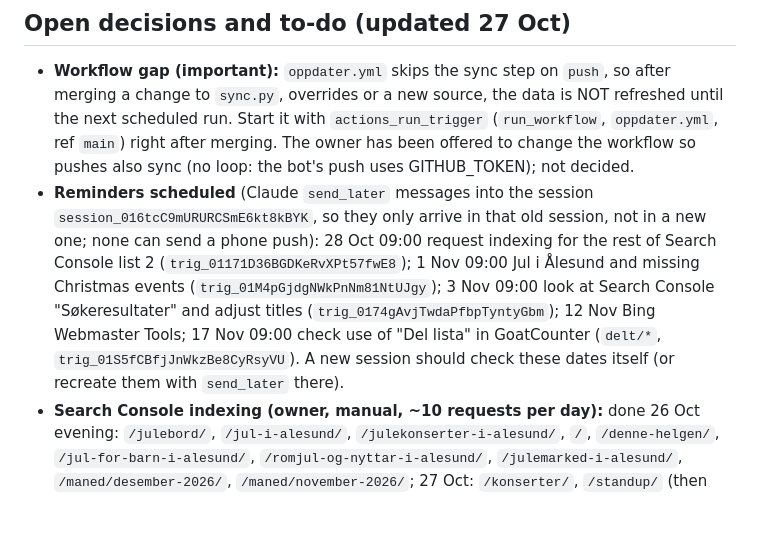
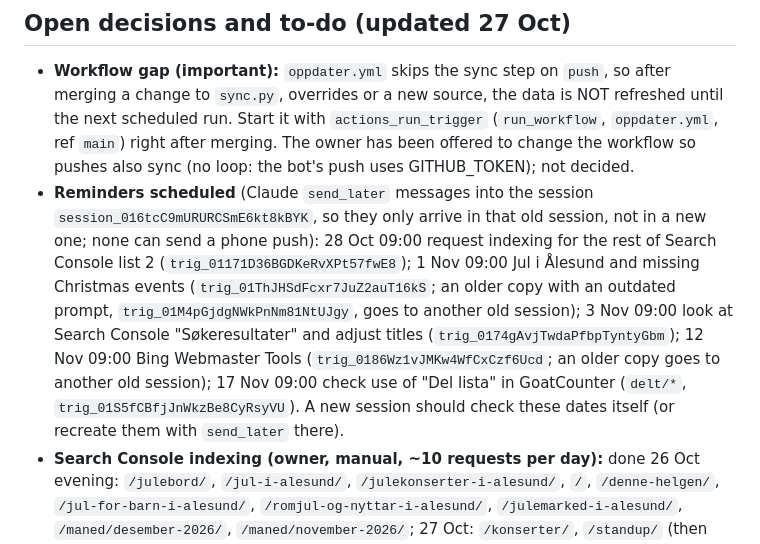
Before and after one commit to Pedersen2k/skjer-i-alesund, a Markdown page: HANDOFF.md, the part around the change. Drawn GitHub-style; blank space fills up the shorter version.

Commit message:
HANDOFF: nye påminnelser for 1. og 12. november (#59)
* HANDOFF: status 27. oktober

Co-Authored-By: Claude Opus 5.5 <noreply@anthropic.com>
Claude-Session: https://claude.ai/code/session_016tcC9mURURCSmE6kt8kBYK

* HANDOFF: nye påminnelser for 1. og 12. november

Co-Authored-By: Claude Opus 5.5 <noreply@anthropic.com>
Claude-Session: https://claude.ai/code/session_016tcC9mURURCSmE6kt8kBYK

---------

Co-authored-by: Claude <noreply@anthropic.com>

```diff
--- a/HANDOFF.md
+++ b/HANDOFF.md
@@ -107,7 +107,7 @@ Owner asked that events from dampsentralen.no are always included. `fetch_dampse
 
 ## Open decisions and to-do (updated 27 Oct)
 - **Workflow gap (important):** `oppdater.yml` skips the sync step on `push`, so after merging a change to `sync.py`, overrides or a new source, the data is NOT refreshed until the next scheduled run. Start it with `actions_run_trigger` (`run_workflow`, `oppdater.yml`, ref `main`) right after merging. The owner has been offered to change the workflow so pushes also sync (no loop: the bot's push uses GITHUB_TOKEN); not decided.
-- **Reminders scheduled** (Claude `send_later` messages into the session `session_016tcC9mURURCSmE6kt8kBYK`, so they only arrive in that old session, not in a new one; none can send a phone push): 28 Oct 09:00 request indexing for the rest of Search Console list 2 (`trig_01171D36BGDKeRvXPt57fwE8`); 1 Nov 09:00 Jul i Ålesund and missing Christmas events (`trig_01M4pGjdgNWkPnNm81NtUJgy`); 3 Nov 09:00 look at Search Console "Søkeresultater" and adjust titles (`trig_0174gAvjTwdaPfbpTyntyGbm`); 12 Nov Bing Webmaster Tools; 17 Nov 09:00 check use of "Del lista" in GoatCounter (`delt/*`, `trig_01S5fCBfjJnWkzBe8CyRsyVU`). A new session should check these dates itself (or recreate them with `send_later` there).
+- **Reminders scheduled** (Claude `send_later` messages into the session `session_016tcC9mURURCSmE6kt8kBYK`, so they only arrive in that old session, not in a new one; none can send a phone push): 28 Oct 09:00 request indexing for the rest of Search Console list 2 (`trig_01171D36BGDKeRvXPt57fwE8`); 1 Nov 09:00 Jul i Ålesund and missing Christmas events (`trig_01ThJHSdFcxr7JuZ2auT16kS`; an older copy with an outdated prompt, `trig_01M4pGjdgNWkPnNm81NtUJgy`, goes to another old session); 3 Nov 09:00 look at Search Console "Søkeresultater" and adjust titles (`trig_0174gAvjTwdaPfbpTyntyGbm`); 12 Nov 09:00 Bing Webmaster Tools (`trig_0186Wz1vJMKw4WfCxCzf6Ucd`; an older copy goes to another old session); 17 Nov 09:00 check use of "Del lista" in GoatCounter (`delt/*`, `trig_01S5fCBfjJnWkzBe8CyRsyVU`). A new session should check these dates itself (or recreate them with `send_later` there).
 - **Search Console indexing (owner, manual, ~10 requests per day):** done 26 Oct evening: `/julebord/`, `/jul-i-alesund/`, `/julekonserter-i-alesund/`, `/`, `/denne-helgen/`, `/jul-for-barn-i-alesund/`, `/romjul-og-nyttar-i-alesund/`, `/julemarked-i-alesund/`, `/maned/desember-2026/`, `/maned/november-2026/`; 27 Oct: `/konserter/`, `/standup/` (then the daily quota was used up). Left: `/jul-i-alesund/` again (changed 27 Oct), `/i-dag/`, `/kino/`, `/show/`, `/barn-og-familie/`, `/quiz/`, `/scene/fabrikken-kulturscene/`, `/scene/parken-kulturhus/`, `/scene/lovenvold-theater/`, `/scene/alesund-kirke/`. Everything else comes via the sitemap.
 - **Decided against for now (27 Oct):** weather on the site (mockups E–G in `docs/del-og-vaer-forslag.html`, MET locationforecast works from the environment with a User-Agent; owner said "drop it this time"); a "Velg flere"/per-list preview image for sharing (D).
 - **Traffic plan (27 Oct, owner has the list in chat):** biggest wins are outside the code: Helgepost in Ålesund Facebook groups every Thursday, a press tip to Sunnmørsposten/Radio Møre/Bypatrioten about the julebord overview, links from hotels/venues, QR posters (`docs/plakatforslag.html`), NTNU students. Code ideas not started: per-event share images (og:image per event), "Gratis i Ålesund" and "Hva skjer i kveld" pages, a visible calendar-subscribe button, Rich Results test of the JSON-LD, newsletter. Claude offered to draft the press release and the e-mails to venues.
```
